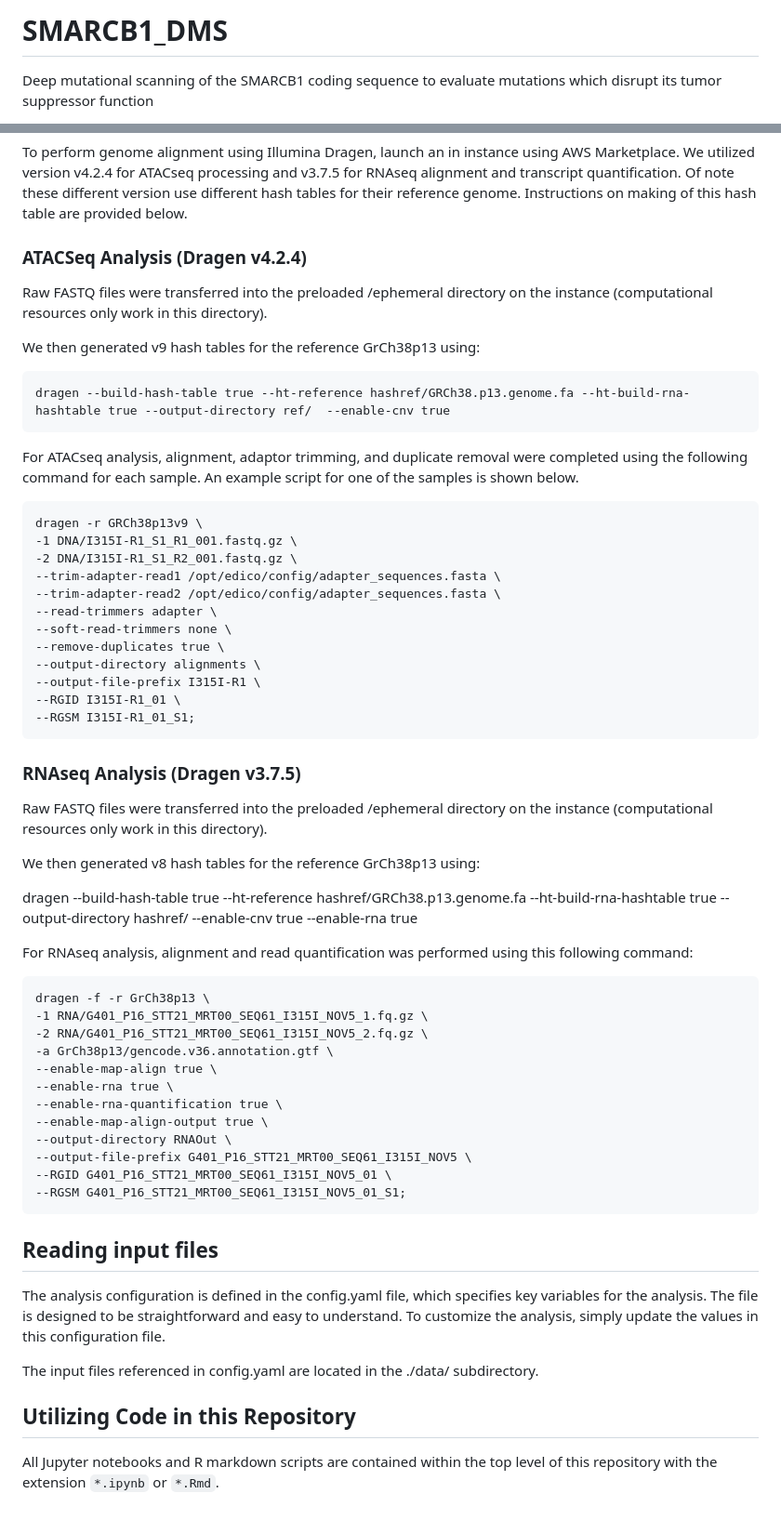
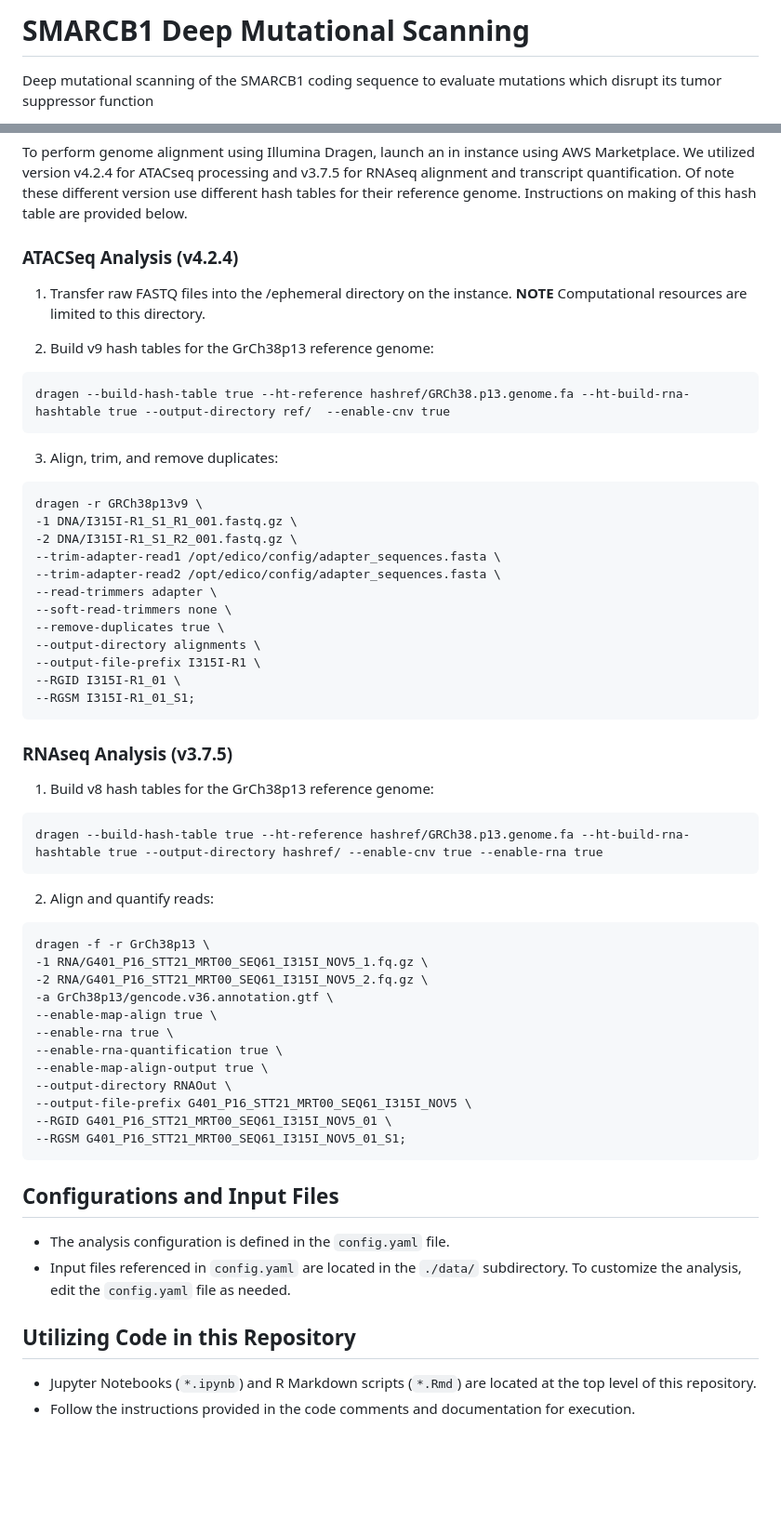
Before and after one commit to thehonglab/SMARCB1_DMS, a Markdown page: README.md, 2 parts joined by grey strips. Shown at 93% size. Drawn GitHub-style; blank space fills up the shorter version.

Commit message:
README.update

````diff
--- a/README.md
+++ b/README.md
@@ -1,3 +1,3 @@
-# SMARCB1_DMS
+# SMARCB1 Deep Mutational Scanning
 Deep mutational scanning of the SMARCB1 coding sequence to evaluate mutations which disrupt its tumor suppressor function
 
@@ -64,16 +73,17 @@ source ~/.bashrc
 To perform genome alignment using Illumina Dragen, launch an in instance using AWS Marketplace.
 We utilized version v4.2.4 for ATACseq processing and v3.7.5 for RNAseq alignment and transcript quantification. Of note these different version use different hash tables for their reference genome. Instructions on making of this hash table are provided below.
 
-### ATACSeq Analysis (Dragen v4.2.4)
-Raw FASTQ files were transferred into the preloaded /ephemeral directory on the instance (computational resources only work in this directory).
+### ATACSeq Analysis (v4.2.4)
+1. Transfer raw FASTQ files into the /ephemeral directory on the instance.
+**NOTE** Computational resources are limited to this directory.
 
-We then generated v9 hash tables for the reference GrCh38p13 using:
+2. Build v9 hash tables for the GrCh38p13 reference genome:
 
 ```
 dragen --build-hash-table true --ht-reference hashref/GRCh38.p13.genome.fa --ht-build-rna-hashtable true --output-directory ref/  --enable-cnv true
 ```
 
-For ATACseq analysis, alignment, adaptor trimming, and duplicate removal were completed using the following command for each sample. An example script for one of the samples is shown below.
+3. Align, trim, and remove duplicates:
 
 ```
 dragen -r GRCh38p13v9 \
@@ -90,14 +100,14 @@ dragen -r GRCh38p13v9 \
 --RGSM I315I-R1_01_S1;
 ```
 
-### RNAseq Analysis (Dragen v3.7.5)
-Raw FASTQ files were transferred into the preloaded /ephemeral directory on the instance (computational resources only work in this directory).
+### RNAseq Analysis (v3.7.5)
+1. Build v8 hash tables for the GrCh38p13 reference genome:
 
-We then generated v8 hash tables for the reference GrCh38p13 using:
+```
+dragen --build-hash-table true --ht-reference hashref/GRCh38.p13.genome.fa --ht-build-rna-hashtable true --output-directory hashref/ --enable-cnv true --enable-rna true
+```
 
-dragen --build-hash-table true --ht-reference hashref/GRCh38.p13.genome.fa --ht-build-rna-hashtable true --output-directory hashref/ --enable-cnv true --enable-rna true
-
-For RNAseq analysis, alignment and read quantification was performed using this following command:
+2. Align and quantify reads:
 
 ```
 dragen -f -r GrCh38p13 \
@@ -115,12 +125,14 @@ dragen -f -r GrCh38p13 \
 ```
 
 
-## Reading input files
+## Configurations and Input Files
 
-The analysis configuration is defined in the config.yaml file, which specifies key variables for the analysis. The file is designed to be straightforward and easy to understand. To customize the analysis, simply update the values in this configuration file.
+- The analysis configuration is defined in the ```config.yaml``` file.
+- Input files referenced in ```config.yaml``` are located in the ```./data/``` subdirectory.
+To customize the analysis, edit the ```config.yaml``` file as needed.
 
-The input files referenced in config.yaml are located in the ./data/ subdirectory.
 
 ## Utilizing Code in this Repository
 
-All Jupyter notebooks and R markdown scripts are contained within the top level of this repository with the extension ```*.ipynb``` or ```*.Rmd```.
+- Jupyter Notebooks (```*.ipynb```) and R Markdown scripts (```*.Rmd```) are located at the top level of this repository.
+- Follow the instructions provided in the code comments and documentation for execution.
````
Also changed, not shown: other parts of README.md (+17 -8 lines).
